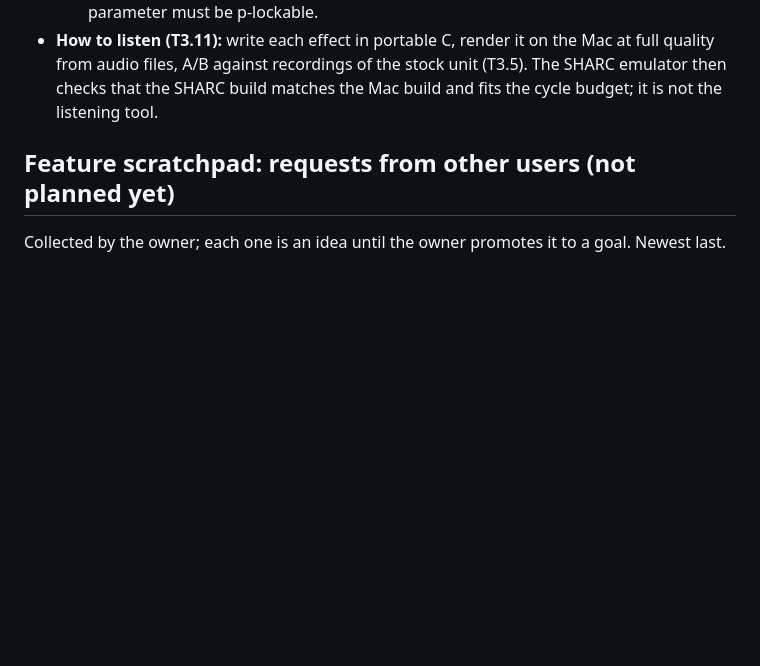
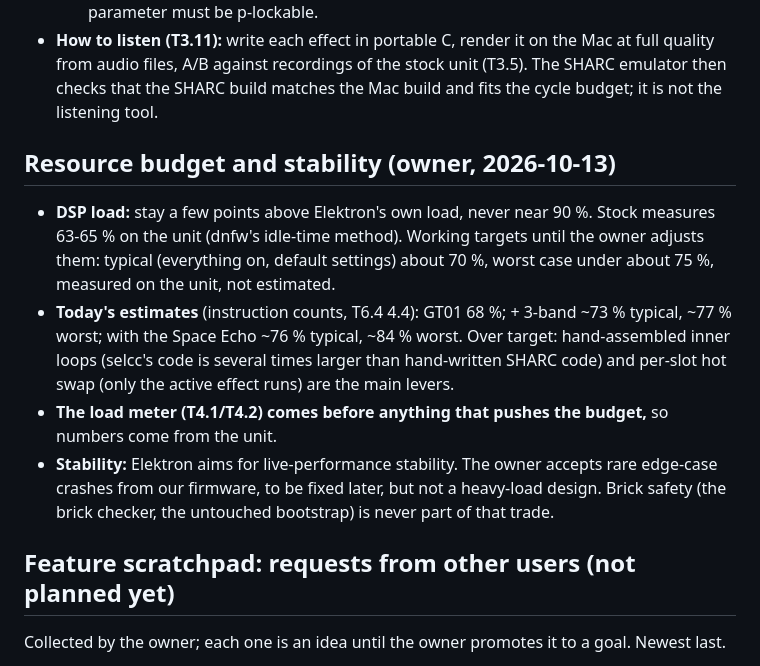
Before and after one commit to naturarum/dn2-cfw, a Markdown page: ROADMAP.md, the part around the change. Rendered like a GitHub page; blank space fills up the shorter version.

Commit message:
Roadmap: the owner's DSP load and stability budget
Co-Authored-By: Claude Opus 5.5 <noreply@anthropic.com>

```diff
--- a/ROADMAP.md
+++ b/ROADMAP.md
@@ -34,6 +34,18 @@ The user wants to hear new effects A/B against stock; offline rendering is fine.
   - **Placeholder glyph:** every new parameter uses the stock default value dial, the round knob of the MIDI CC pages (drawer `0x400c0986`, strip `0x4464680c`, 96 frames, 19x17). Custom glyphs come last, once the parameters are settled.
   - Send effects need no p-locks (no FX track on the DN2). Any new synth or filter parameter must be p-lockable.
 - **How to listen (T3.11):** write each effect in portable C, render it on the Mac at full quality from audio files, A/B against recordings of the stock unit (T3.5). The SHARC emulator then checks that the SHARC build matches the Mac build and fits the cycle budget; it is not the listening tool.
+
+## Resource budget and stability (owner, 2026-10-13)
+- **DSP load:** stay a few points above Elektron's own load, never near 90 %. Stock measures 63-65 % on the unit
+  (dnfw's idle-time method). Working targets until the owner adjusts them: typical (everything on, default
+  settings) about 70 %, worst case under about 75 %, measured on the unit, not estimated.
+- **Today's estimates** (instruction counts, T6.4 4.4): GT01 68 %; + 3-band ~73 % typical, ~77 % worst; with the
+  Space Echo ~76 % typical, ~84 % worst. Over target: hand-assembled inner loops (selcc's code is several times
+  larger than hand-written SHARC code) and per-slot hot swap (only the active effect runs) are the main levers.
+- **The load meter (T4.1/T4.2) comes before anything that pushes the budget,** so numbers come from the unit.
+- **Stability:** Elektron aims for live-performance stability. The owner accepts rare edge-case crashes from our
+  firmware, to be fixed later, but not a heavy-load design. Brick safety (the brick checker, the untouched
+  bootstrap) is never part of that trade.
 
 ## Feature scratchpad: requests from other users (not planned yet)
 Collected by the owner; each one is an idea until the owner promotes it to a goal. Newest last.
```
